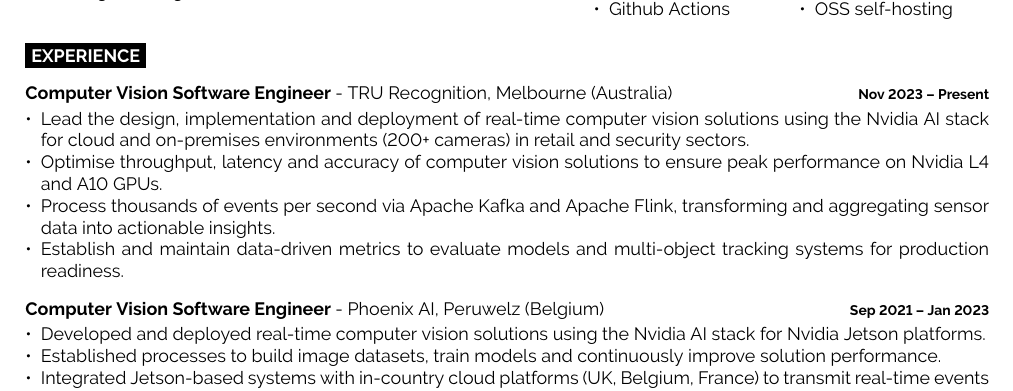
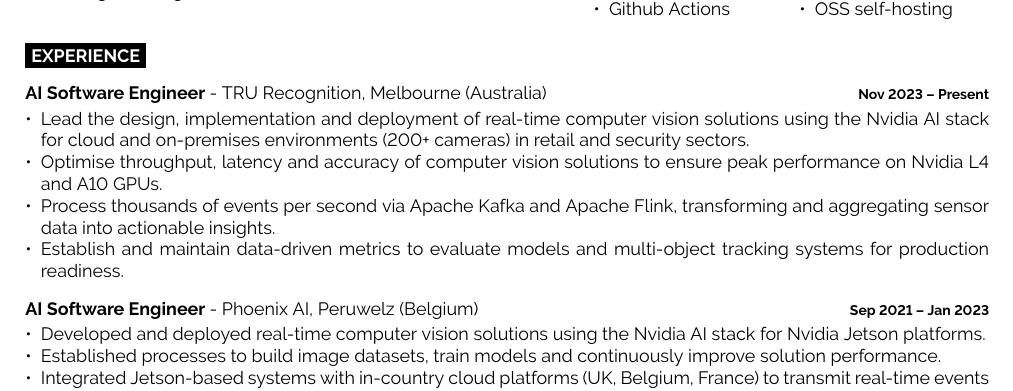
Before and after one commit to sire6/resume, a LaTeX CV (resume.tex): part of the page, cut so that both start at the same text. Compiled offline with pdfLaTeX.

Commit message:
feat: 10082025 update

```diff
--- a/resume.tex
+++ b/resume.tex
@@ -113,7 +113,7 @@
 \begin{entrylist}
 	\entry
 		{}
-    {Computer Vision Software Engineer \textnormal{- TRU Recognition, Melbourne (Australia)}}
+    {AI Software Engineer \textnormal{- TRU Recognition, Melbourne (Australia)}}
 		{Nov 2023 -- Present}
     {
       \vspace{-1em}
@@ -126,7 +126,7 @@
     }
   \entry
 		{}
-		{Computer Vision Software Engineer \textnormal{- Phoenix AI, Peruwelz (Belgium)}}
+		{AI Software Engineer \textnormal{- Phoenix AI, Peruwelz (Belgium)}}
 		{Sep 2021 -- Jan 2023}
     {
       \vspace{-1em}
```
